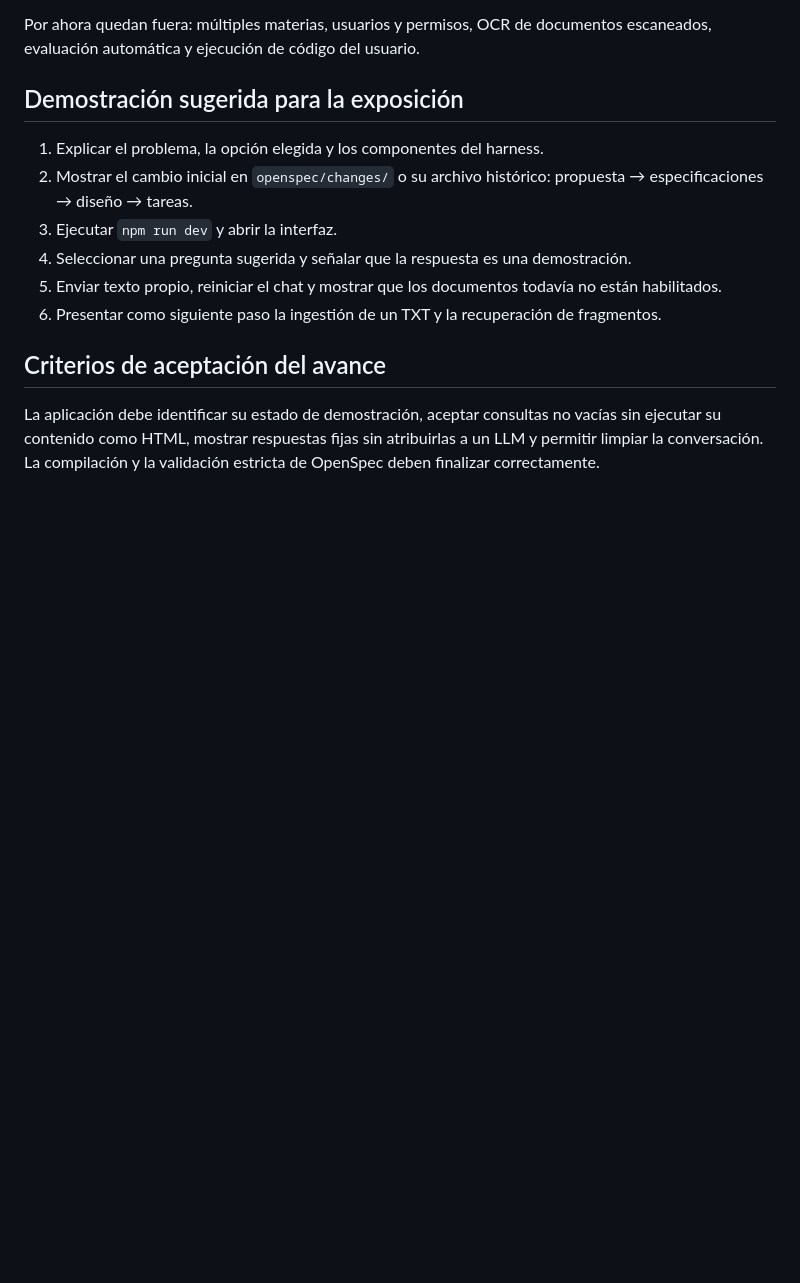
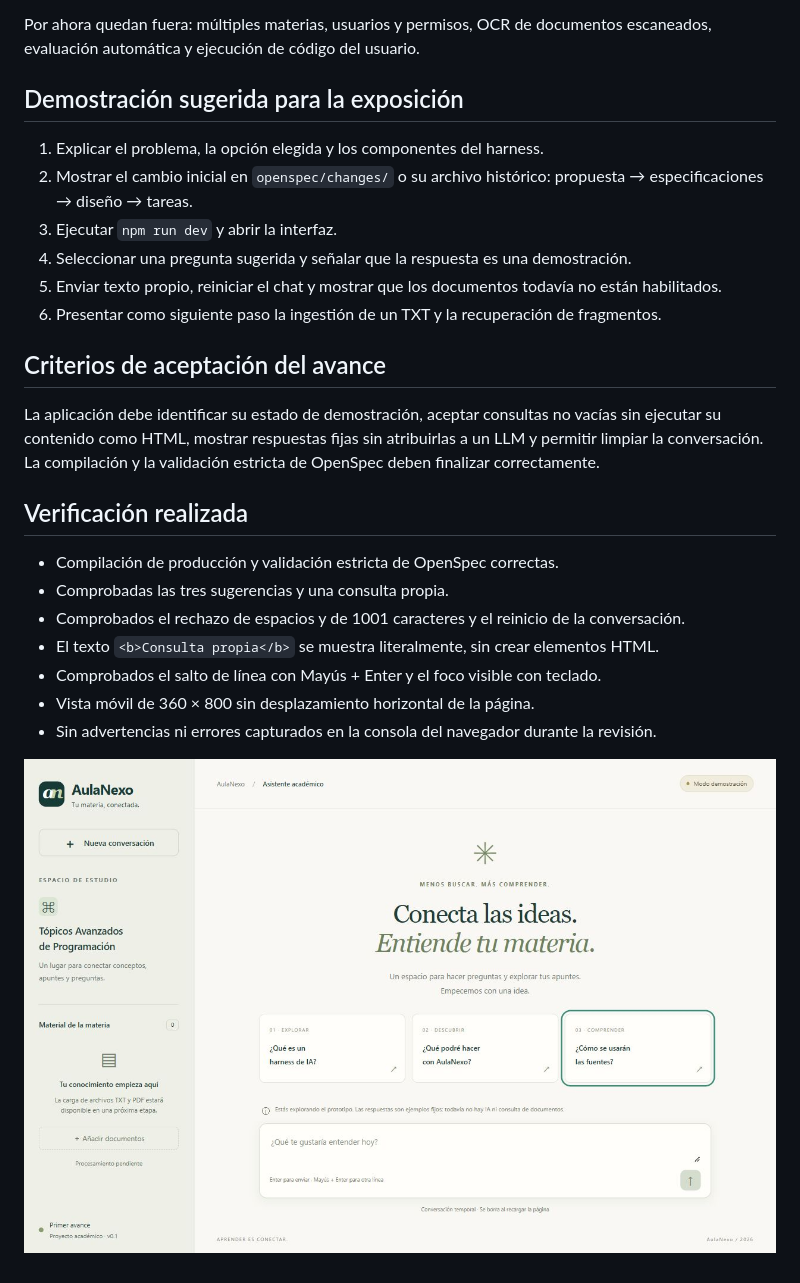
Before and after one commit to ManuelMatienzo/aulanexo, a Markdown page: docs/avance-01.md, the part around the change. Rendered like a GitHub page; pictures changed too: docs/images/avance-01.png (added); blank space fills up the shorter version.

Commit message:
feat: agregar prototipo local del chat y completar primer avance

```diff
--- a/docs/avance-01.md
+++ b/docs/avance-01.md
@@ -44,3 +44,15 @@ Por ahora quedan fuera: múltiples materias, usuarios y permisos, OCR de documen
 ## Criterios de aceptación del avance
 
 La aplicación debe identificar su estado de demostración, aceptar consultas no vacías sin ejecutar su contenido como HTML, mostrar respuestas fijas sin atribuirlas a un LLM y permitir limpiar la conversación. La compilación y la validación estricta de OpenSpec deben finalizar correctamente.
+
+## Verificación realizada
+
+- Compilación de producción y validación estricta de OpenSpec correctas.
+- Comprobadas las tres sugerencias y una consulta propia.
+- Comprobados el rechazo de espacios y de 1001 caracteres y el reinicio de la conversación.
+- El texto `<b>Consulta propia</b>` se muestra literalmente, sin crear elementos HTML.
+- Comprobados el salto de línea con Mayús + Enter y el foco visible con teclado.
+- Vista móvil de 360 × 800 sin desplazamiento horizontal de la página.
+- Sin advertencias ni errores capturados en la consola del navegador durante la revisión.
+
+![Pantalla inicial del prototipo](images/avance-01.png)
```
Also changed, not shown: 14 other files.
